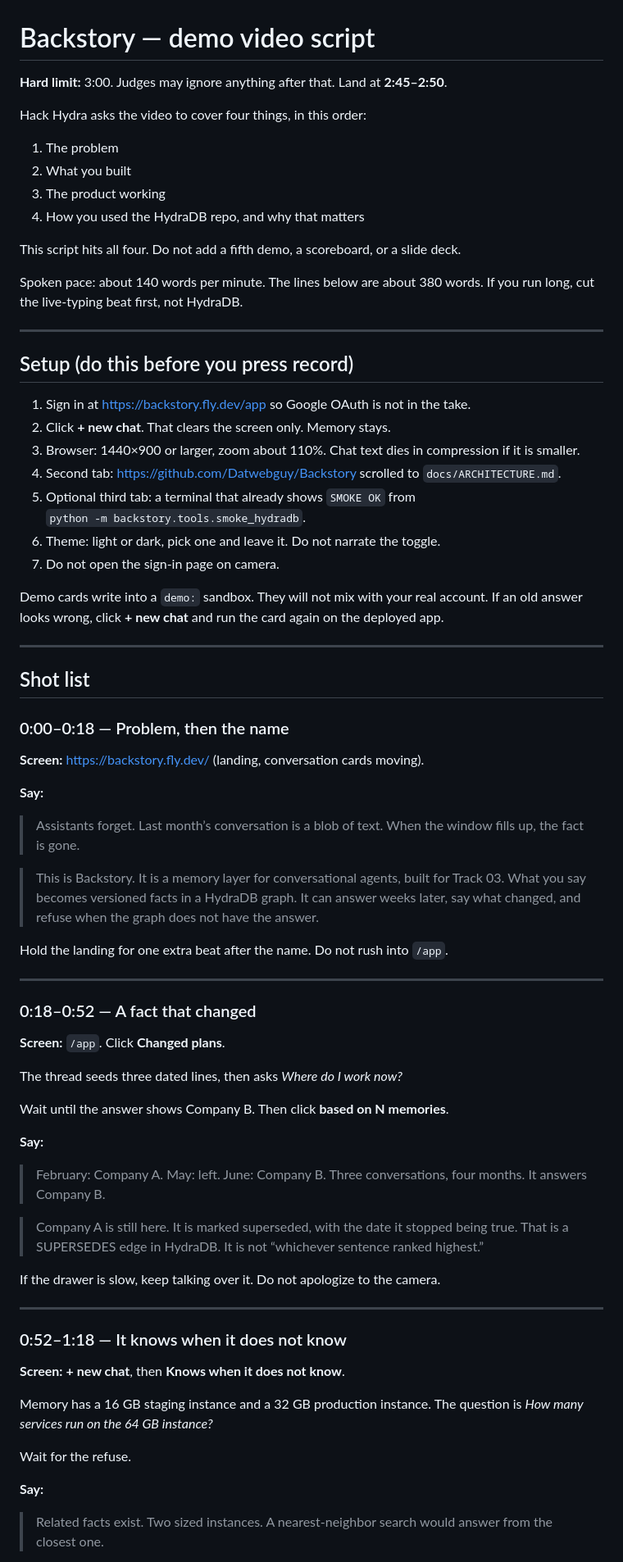
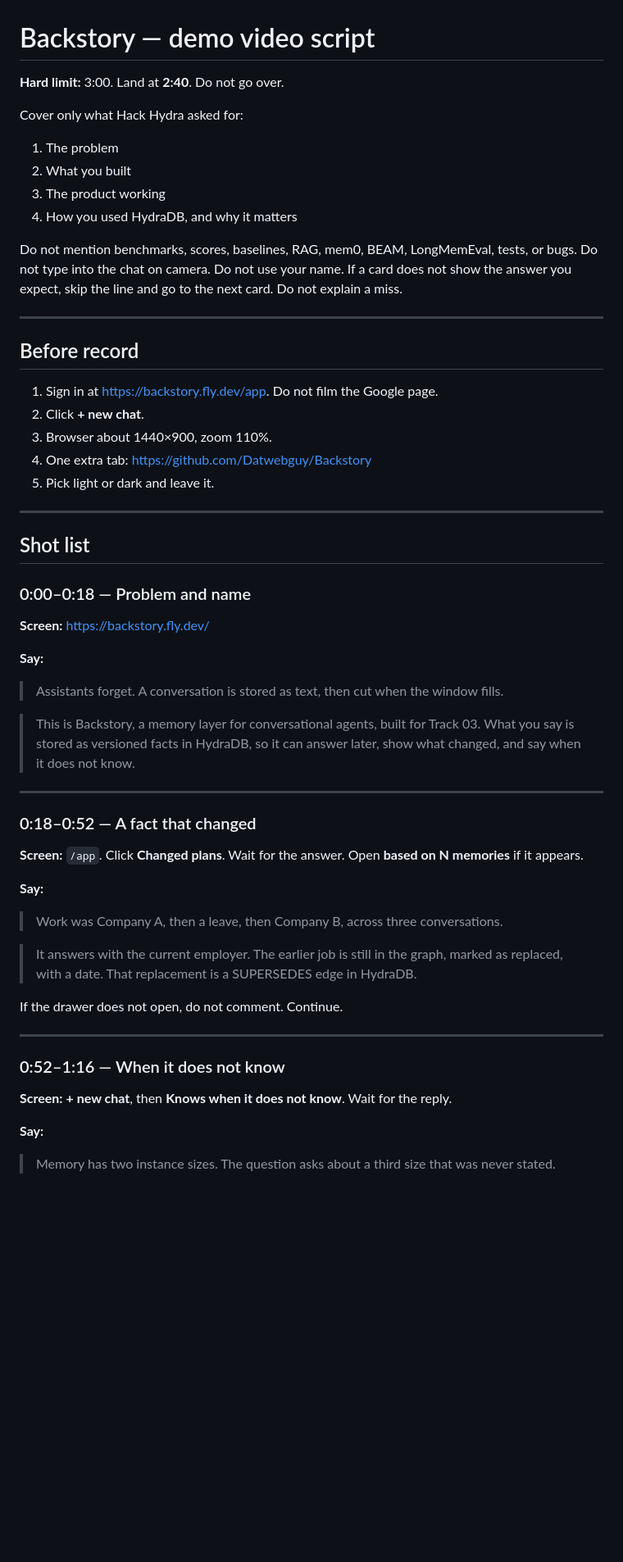
Before and after one commit to Datwebguy/Backstory, a Markdown page: docs/DEMO_SCRIPT.md, the part around one of its changes. Shown at 82% size. GitHub-like rendering; blank space fills up the shorter version.

```diff
--- a/docs/DEMO_SCRIPT.md
+++ b/docs/DEMO_SCRIPT.md
@@ -1,78 +1,61 @@
 # Backstory — demo video script
 
-**Hard limit:** 3:00. Judges may ignore anything after that. Land at **2:45–2:50**.
+**Hard limit:** 3:00. Land at **2:40**. Do not go over.
 
-Hack Hydra asks the video to cover four things, in this order:
+Cover only what Hack Hydra asked for:
 
 1. The problem
 2. What you built
 3. The product working
-4. How you used the HydraDB repo, and why that matters
+4. How you used HydraDB, and why it matters
 
-This script hits all four. Do not add a fifth demo, a scoreboard, or a slide deck.
-
-Spoken pace: about 140 words per minute. The lines below are about 380 words. If you run long, cut the live-typing beat first, not HydraDB.
+Do not mention benchmarks, scores, baselines, RAG, mem0, BEAM, LongMemEval, tests, or bugs. Do not type into the chat on camera. Do not use your name. If a card does not show the answer you expect, skip the line and go to the next card. Do not explain a miss.
 
 ---
 
-## Setup (do this before you press record)
+## Before record
 
-1. Sign in at https://backstory.fly.dev/app so Google OAuth is not in the take.
-2. Click **+ new chat**. That clears the screen only. Memory stays.
-3. Browser: 1440×900 or larger, zoom about 110%. Chat text dies in compression if it is smaller.
-4. Second tab: https://github.com/Datwebguy/Backstory scrolled to `docs/ARCHITECTURE.md`.
-5. Optional third tab: a terminal that already shows `SMOKE OK` from
-   `python -m backstory.tools.smoke_hydradb`.
-6. Theme: light or dark, pick one and leave it. Do not narrate the toggle.
-7. Do not open the sign-in page on camera.
-
-Demo cards write into a `demo:` sandbox. They will not mix with your real account. If an old answer looks wrong, click **+ new chat** and run the card again on the deployed app.
+1. Sign in at https://backstory.fly.dev/app. Do not film the Google page.
+2. Click **+ new chat**.
+3. Browser about 1440×900, zoom 110%.
+4. One extra tab: https://github.com/Datwebguy/Backstory
+5. Pick light or dark and leave it.
 
 ---
 
 ## Shot list
 
-### 0:00–0:18 — Problem, then the name
+### 0:00–0:18 — Problem and name
 
-**Screen:** https://backstory.fly.dev/ (landing, conversation cards moving).
+**Screen:** https://backstory.fly.dev/
 
 **Say:**
 
-> Assistants forget. Last month’s conversation is a blob of text. When the window fills up, the fact is gone.
+> Assistants forget. A conversation is stored as text, then cut when the window fills.
 
-> This is Backstory. It is a memory layer for conversational agents, built for Track 03. What you say becomes versioned facts in a HydraDB graph. It can answer weeks later, say what changed, and refuse when the graph does not have the answer.
-
-Hold the landing for one extra beat after the name. Do not rush into `/app`.
+> This is Backstory, a memory layer for conversational agents, built for Track 03. What you say is stored as versioned facts in HydraDB, so it can answer later, show what changed, and say when it does not know.
 
 ---
 
 ### 0:18–0:52 — A fact that changed
 
-**Screen:** `/app`. Click **Changed plans**.
-
-The thread seeds three dated lines, then asks *Where do I work now?*
-
-Wait until the answer shows Company B. Then click **based on N memories**.
+**Screen:** `/app`. Click **Changed plans**. Wait for the answer. Open **based on N memories** if it appears.
 
 **Say:**
 
-> February: Company A. May: left. June: Company B. Three conversations, four months. It answers Company B.
+> Work was Company A, then a leave, then Company B, across three conversations.
 
-> Company A is still here. It is marked superseded, with the date it stopped being true. That is a SUPERSEDES edge in HydraDB. It is not “whichever sentence ranked highest.”
+> It answers with the current employer. The earlier job is still in the graph, marked as replaced, with a date. That replacement is a SUPERSEDES edge in HydraDB.
 
-If the drawer is slow, keep talking over it. Do not apologize to the camera.
+If the drawer does not open, do not comment. Continue.
 
 ---
 
-### 0:52–1:18 — It knows when it does not know
+### 0:52–1:16 — When it does not know
 
-**Screen:** **+ new chat**, then **Knows when it does not know**.
-
-Memory has a 16 GB staging instance and a 32 GB production instance. The question is *How many services run on the 64 GB instance?*
-
-Wait for the refuse.
+**Screen:** **+ new chat**, then **Knows when it does not know**. Wait for the reply.
 
 **Say:**
 
-> Related facts exist. Two sized instances. A nearest-neighbor search would answer from the closest one.
+> Memory has two instance sizes. The question asks about a third size that was never stated.
 
```
Also changed, not shown: other parts of docs/DEMO_SCRIPT.md (+43 -105 lines).
